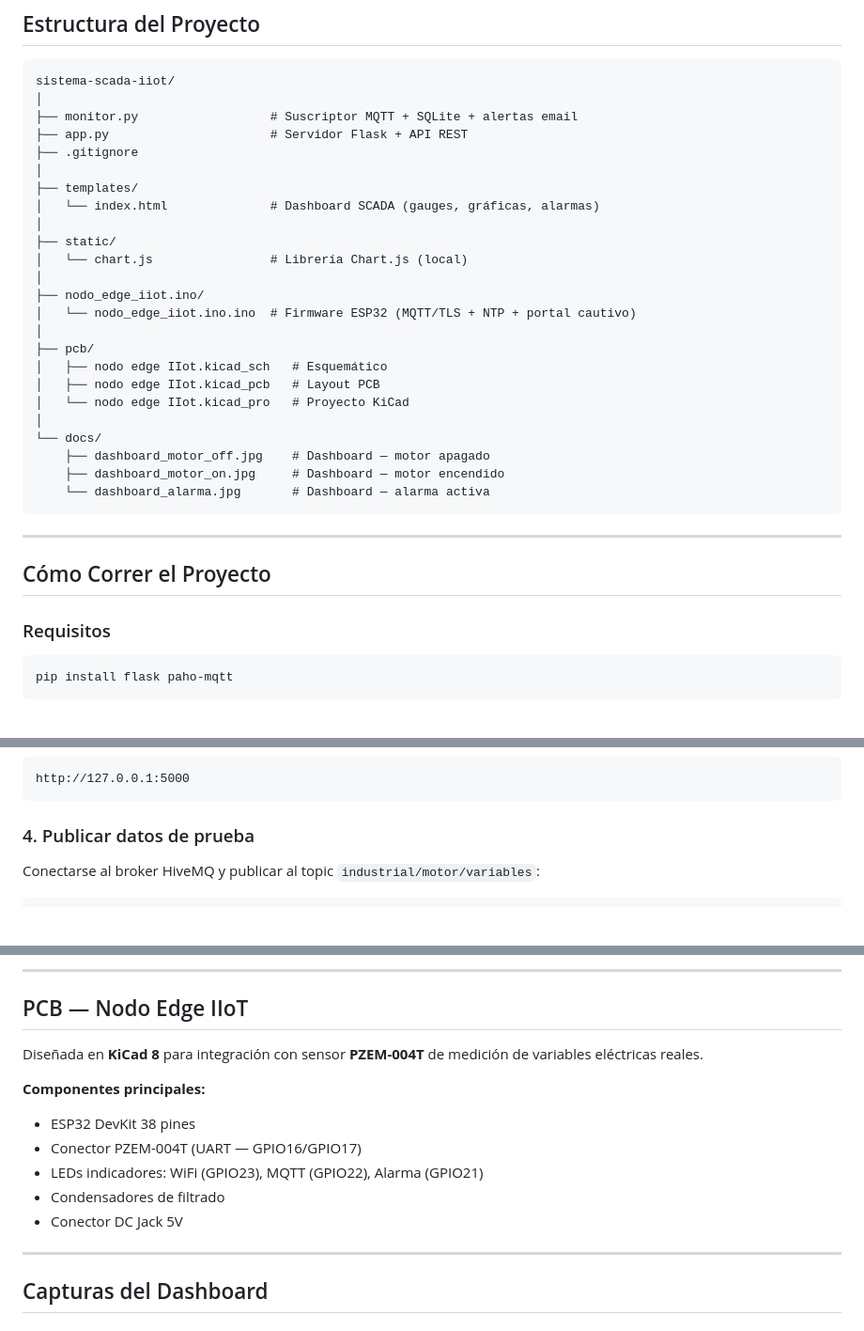
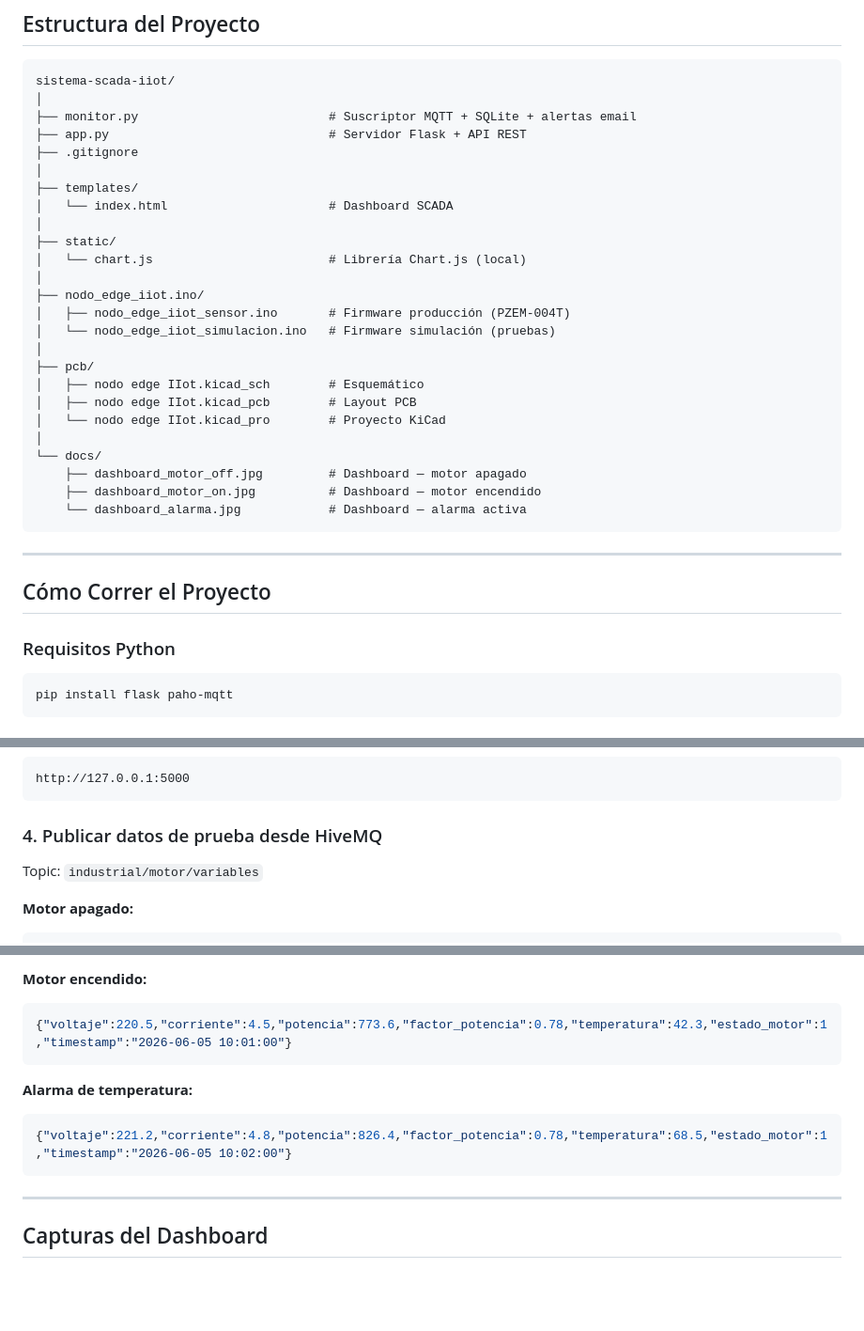
Before and after one commit to ricardofelipe-bravo/sistema-scada-iiot, a Markdown page: README.md, 3 parts joined by grey strips. Shown at 94% size. GitHub-like rendering; blank space fills up the shorter version.

````diff
--- a/README.md
+++ b/README.md
@@ -86,35 +147,36 @@ Python — monitor.py
 ```
 sistema-scada-iiot/
 │
-├── monitor.py                  # Suscriptor MQTT + SQLite + alertas email
-├── app.py                      # Servidor Flask + API REST
+├── monitor.py                          # Suscriptor MQTT + SQLite + alertas email
+├── app.py                              # Servidor Flask + API REST
 ├── .gitignore
 │
 ├── templates/
-│   └── index.html              # Dashboard SCADA (gauges, gráficas, alarmas)
+│   └── index.html                      # Dashboard SCADA
 │
 ├── static/
-│   └── chart.js                # Librería Chart.js (local)
+│   └── chart.js                        # Librería Chart.js (local)
 │
 ├── nodo_edge_iiot.ino/
-│   └── nodo_edge_iiot.ino.ino  # Firmware ESP32 (MQTT/TLS + NTP + portal cautivo)
+│   ├── nodo_edge_iiot_sensor.ino       # Firmware producción (PZEM-004T)
+│   └── nodo_edge_iiot_simulacion.ino   # Firmware simulación (pruebas)
 │
 ├── pcb/
-│   ├── nodo edge IIot.kicad_sch   # Esquemático
-│   ├── nodo edge IIot.kicad_pcb   # Layout PCB
-│   └── nodo edge IIot.kicad_pro   # Proyecto KiCad
+│   ├── nodo edge IIot.kicad_sch        # Esquemático
+│   ├── nodo edge IIot.kicad_pcb        # Layout PCB
+│   └── nodo edge IIot.kicad_pro        # Proyecto KiCad
 │
 └── docs/
-    ├── dashboard_motor_off.jpg    # Dashboard — motor apagado
-    ├── dashboard_motor_on.jpg     # Dashboard — motor encendido
-    └── dashboard_alarma.jpg       # Dashboard — alarma activa
+    ├── dashboard_motor_off.jpg         # Dashboard — motor apagado
+    ├── dashboard_motor_on.jpg          # Dashboard — motor encendido
+    └── dashboard_alarma.jpg            # Dashboard — alarma activa
 ```
 
 ---
 
 ## Cómo Correr el Proyecto
 
-### Requisitos
+### Requisitos Python
 ```bash
 pip install flask paho-mqtt
 ```
@@ -134,6 +196,8 @@ python app.py
 http://127.0.0.1:5000
 ```
 
-### 4. Publicar datos de prueba
-Conectarse al broker HiveMQ y publicar al topic `industrial/motor/variables`:
+### 4. Publicar datos de prueba desde HiveMQ
+Topic: `industrial/motor/variables`
+
+**Motor apagado:**
 ```json
@@ -149,17 +205,14 @@ Conectarse al broker HiveMQ y publicar al topic `industrial/motor/variables`:
 ```
 
----
+**Motor encendido:**
+```json
+{"voltaje":220.5,"corriente":4.5,"potencia":773.6,"factor_potencia":0.78,"temperatura":42.3,"estado_motor":1,"timestamp":"2026-06-05 10:01:00"}
+```
 
-## PCB — Nodo Edge IIoT
-
-Diseñada en **KiCad 8** para integración con sensor **PZEM-004T** de medición de variables eléctricas reales.
-
-**Componentes principales:**
-- ESP32 DevKit 38 pines
-- Conector PZEM-004T (UART — GPIO16/GPIO17)
-- LEDs indicadores: WiFi (GPIO23), MQTT (GPIO22), Alarma (GPIO21)
-- Condensadores de filtrado
-- Conector DC Jack 5V
+**Alarma de temperatura:**
+```json
+{"voltaje":221.2,"corriente":4.8,"potencia":826.4,"factor_potencia":0.78,"temperatura":68.5,"estado_motor":1,"timestamp":"2026-06-05 10:02:00"}
+```
 
 ---
 
````
Also changed, not shown: other parts of README.md (+82 -29 lines).
